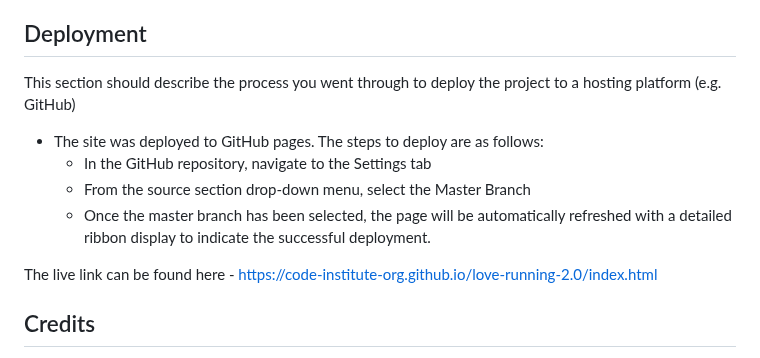
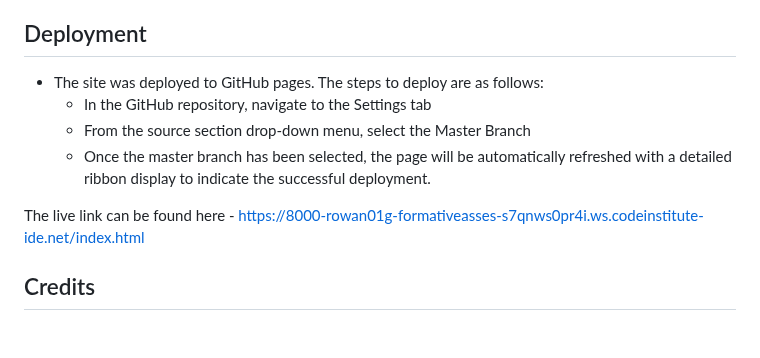
Before and after one commit to rowan01g/Formative_Assessment, a Markdown page: README.md, the part around the change. Rendered like a GitHub page; blank space fills up the shorter version.

```diff
--- a/README.md
+++ b/README.md
@@ -93,14 +93,12 @@ The following bugs were disovered. Priority was given to finishing the Contact U
 
 ## Deployment
 
-This section should describe the process you went through to deploy the project to a hosting platform (e.g. GitHub)
-
 - The site was deployed to GitHub pages. The steps to deploy are as follows:
   - In the GitHub repository, navigate to the Settings tab
   - From the source section drop-down menu, select the Master Branch
   - Once the master branch has been selected, the page will be automatically refreshed with a detailed ribbon display to indicate the successful deployment.
 
-The live link can be found here - https://code-institute-org.github.io/love-running-2.0/index.html
+The live link can be found here - https://8000-rowan01g-formativeasses-s7qnws0pr4i.ws.codeinstitute-ide.net/index.html
 
 
 ## Credits
```
